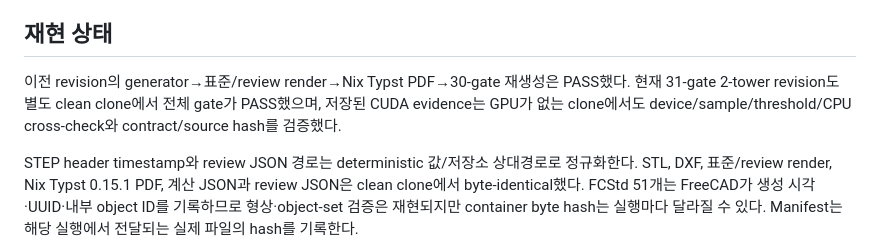
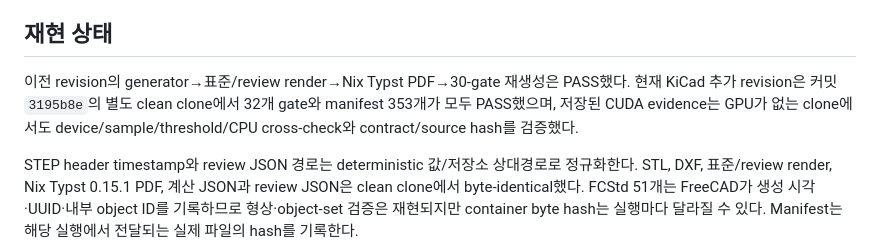
Before and after one commit to snowman0919/PLA-PET-Recycling-Lab, a Markdown page: docs/validation_report_ko.md, the part around the change. GitHub-like rendering.

Commit message:
docs: record clean-clone PCB validation

```diff
--- a/docs/validation_report_ko.md
+++ b/docs/validation_report_ko.md
@@ -58,7 +58,7 @@ Revision: `0.1.0-preflight`
 
 ## 재현 상태
 
-이전 revision의 generator→표준/review render→Nix Typst PDF→30-gate 재생성은 PASS했다. 현재 31-gate 2-tower revision도 별도 clean clone에서 전체 gate가 PASS했으며, 저장된 CUDA evidence는 GPU가 없는 clone에서도 device/sample/threshold/CPU cross-check와 contract/source hash를 검증했다.
+이전 revision의 generator→표준/review render→Nix Typst PDF→30-gate 재생성은 PASS했다. 현재 KiCad 추가 revision은 커밋 `3195b8e`의 별도 clean clone에서 32개 gate와 manifest 353개가 모두 PASS했으며, 저장된 CUDA evidence는 GPU가 없는 clone에서도 device/sample/threshold/CPU cross-check와 contract/source hash를 검증했다.
 
 STEP header timestamp와 review JSON 경로는 deterministic 값/저장소 상대경로로 정규화한다. STL, DXF, 표준/review render, Nix Typst 0.15.1 PDF, 계산 JSON과 review JSON은 clean clone에서 byte-identical했다. FCStd 51개는 FreeCAD가 생성 시각·UUID·내부 object ID를 기록하므로 형상·object-set 검증은 재현되지만 container byte hash는 실행마다 달라질 수 있다. Manifest는 해당 실행에서 전달되는 실제 파일의 hash를 기록한다.
 
```
